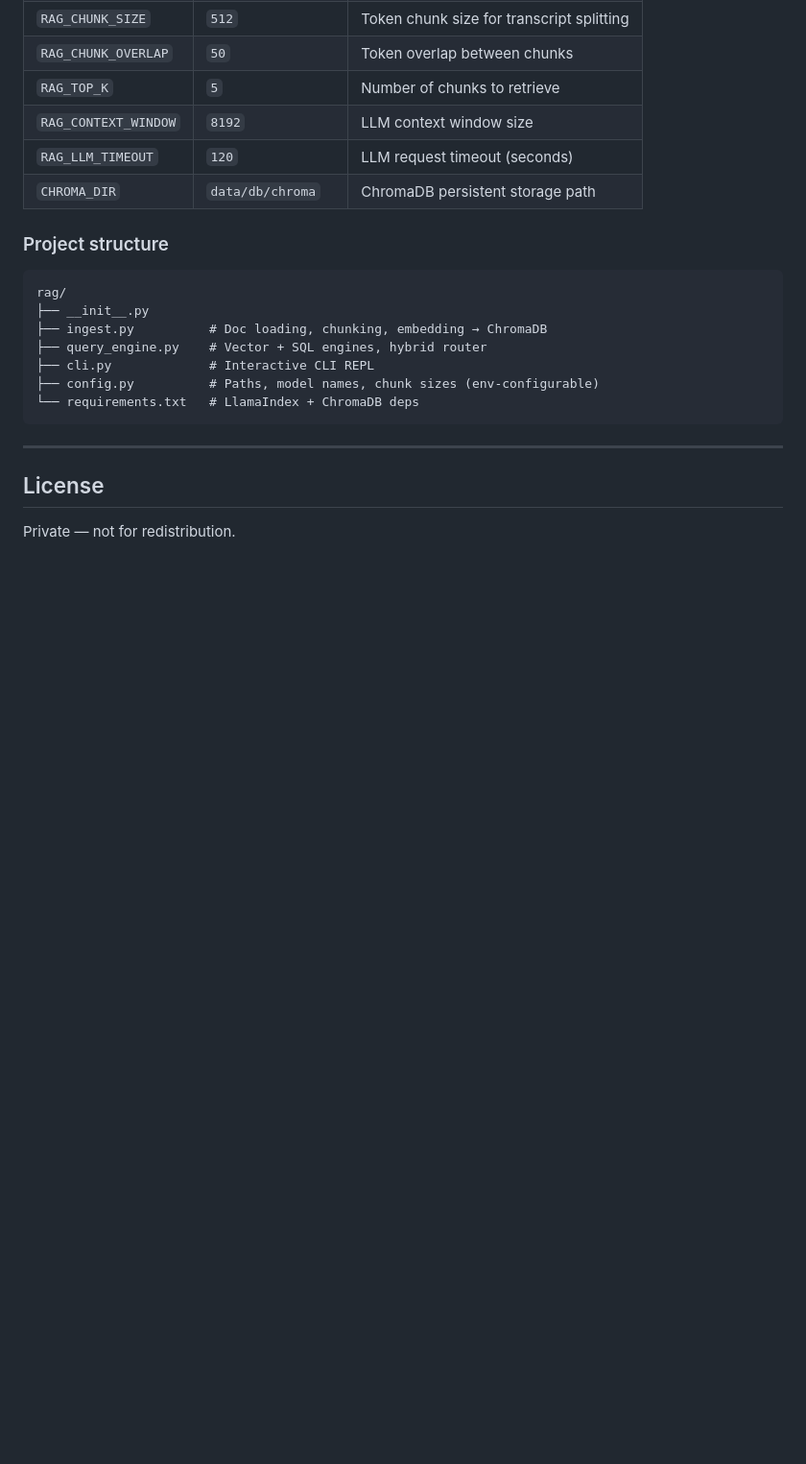
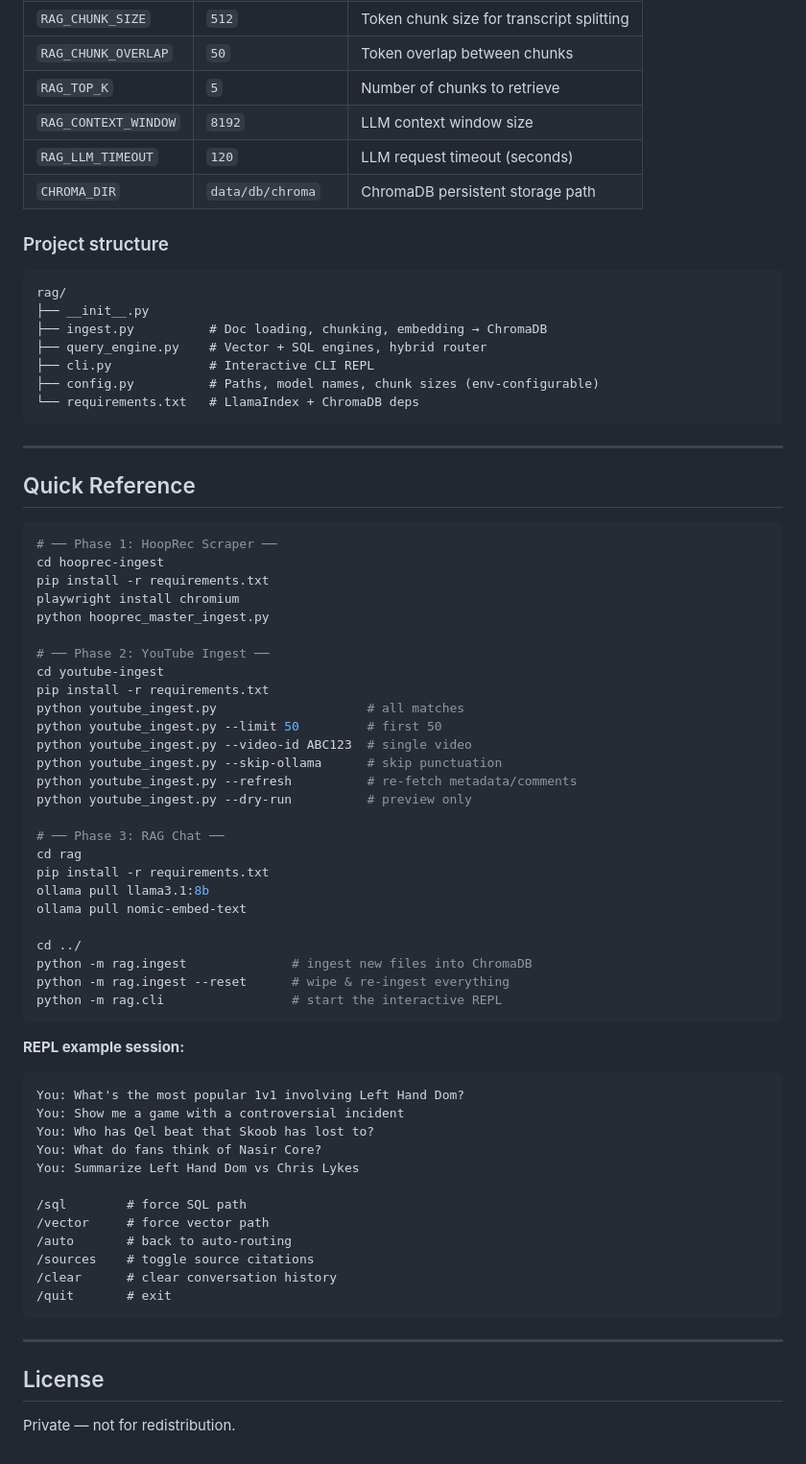
Before and after one commit to rpack78/hooprec-scraper, a Markdown page: README.md, the part around the change. Shown at 96% size. GitHub-like rendering; blank space fills up the shorter version.

Commit message:
docs: Added quick start guide

````diff
--- a/README.md
+++ b/README.md
@@ -300,6 +300,55 @@ rag/
 
 ---
 
+## Quick Reference
+
+```bash
+# ── Phase 1: HoopRec Scraper ──
+cd hooprec-ingest
+pip install -r requirements.txt
+playwright install chromium
+python hooprec_master_ingest.py
+
+# ── Phase 2: YouTube Ingest ──
+cd youtube-ingest
+pip install -r requirements.txt
+python youtube_ingest.py                    # all matches
+python youtube_ingest.py --limit 50         # first 50
+python youtube_ingest.py --video-id ABC123  # single video
+python youtube_ingest.py --skip-ollama      # skip punctuation
+python youtube_ingest.py --refresh          # re-fetch metadata/comments
+python youtube_ingest.py --dry-run          # preview only
+
+# ── Phase 3: RAG Chat ──
+cd rag
+pip install -r requirements.txt
+ollama pull llama3.1:8b
+ollama pull nomic-embed-text
+
+cd ../
+python -m rag.ingest              # ingest new files into ChromaDB
+python -m rag.ingest --reset      # wipe & re-ingest everything
+python -m rag.cli                 # start the interactive REPL
+```
+
+**REPL example session:**
+```
+You: What's the most popular 1v1 involving Left Hand Dom?
+You: Show me a game with a controversial incident
+You: Who has Qel beat that Skoob has lost to?
+You: What do fans think of Nasir Core?
+You: Summarize Left Hand Dom vs Chris Lykes
+
+/sql        # force SQL path
+/vector     # force vector path
+/auto       # back to auto-routing
+/sources    # toggle source citations
+/clear      # clear conversation history
+/quit       # exit
+```
+
+---
+
 ## License
 
 Private — not for redistribution.
````
